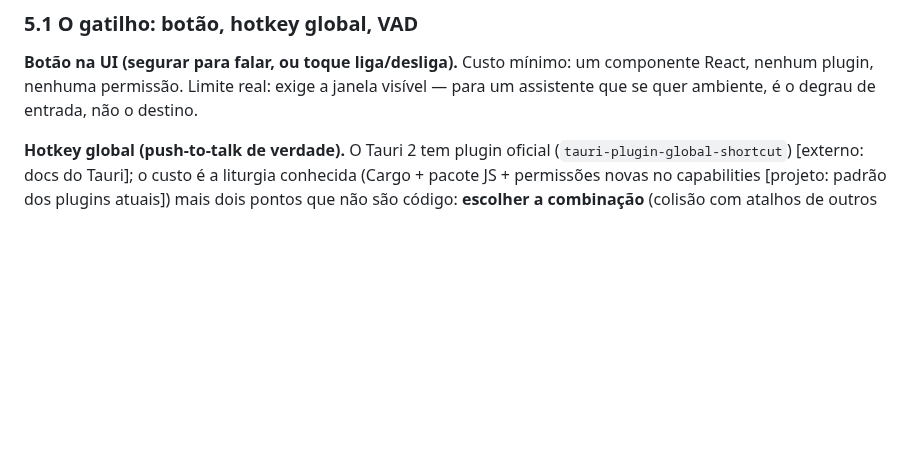
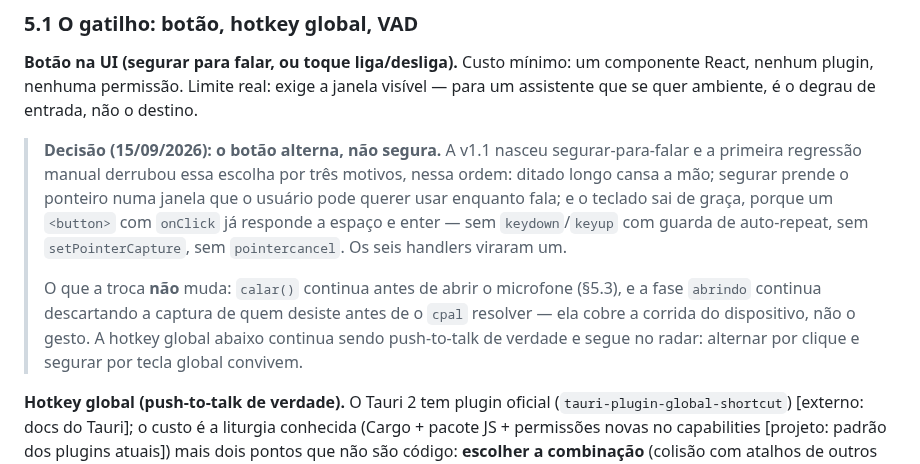
Before and after one commit to marcusviniciusend/shogun, a Markdown page: docs/stt-desktop-design.md, the part around the change. Rendered like a GitHub page; blank space fills up the shorter version.

```diff
--- a/docs/stt-desktop-design.md
+++ b/docs/stt-desktop-design.md
@@ -310,6 +310,20 @@ um componente React, nenhum plugin, nenhuma permissão. Limite real: exige a
 janela visível — para um assistente que se quer ambiente, é o degrau de
 entrada, não o destino.
 
+> **Decisão (15/09/2026): o botão alterna, não segura.** A v1.1 nasceu
+> segurar-para-falar e a primeira regressão manual derrubou essa escolha por
+> três motivos, nessa ordem: ditado longo cansa a mão; segurar prende o
+> ponteiro numa janela que o usuário pode querer usar enquanto fala; e o
+> teclado sai de graça, porque um `<button>` com `onClick` já responde a
+> espaço e enter — sem `keydown`/`keyup` com guarda de auto-repeat, sem
+> `setPointerCapture`, sem `pointercancel`. Os seis handlers viraram um.
+>
+> O que a troca **não** muda: `calar()` continua antes de abrir o microfone
+> (§5.3), e a fase `abrindo` continua descartando a captura de quem desiste
+> antes de o `cpal` resolver — ela cobre a corrida do dispositivo, não o
+> gesto. A hotkey global abaixo continua sendo push-to-talk de verdade e
+> segue no radar: alternar por clique e segurar por tecla global convivem.
+
 **Hotkey global (push-to-talk de verdade).** O Tauri 2 tem plugin oficial
 (`tauri-plugin-global-shortcut`) [externo: docs do Tauri]; o custo é a
 liturgia conhecida (Cargo + pacote JS + permissões novas no capabilities
```
Also changed, not shown: docs/roteiro-ditado.md (+13 -12 lines).
